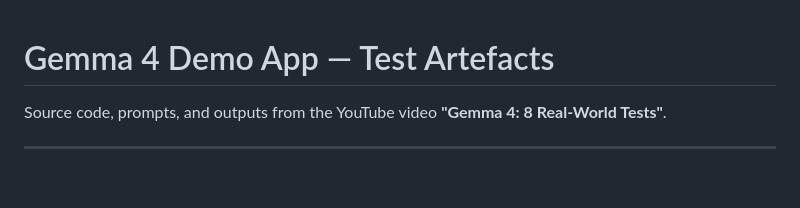
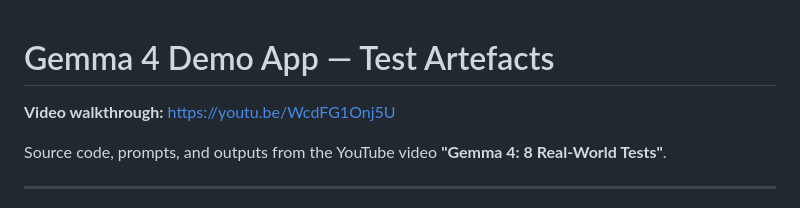
Before and after one commit to useaitechdad/explore-gemma4, a Markdown page: README.md, the part around the change. Drawn GitHub-style; blank space fills up the shorter version.

```diff
--- a/README.md
+++ b/README.md
@@ -1,4 +1,6 @@
 # Gemma 4 Demo App — Test Artefacts
+
+**Video walkthrough:** https://youtu.be/WcdFG1Onj5U
 
 Source code, prompts, and outputs from the YouTube video **"Gemma 4: 8 Real-World Tests"**.
 
```
